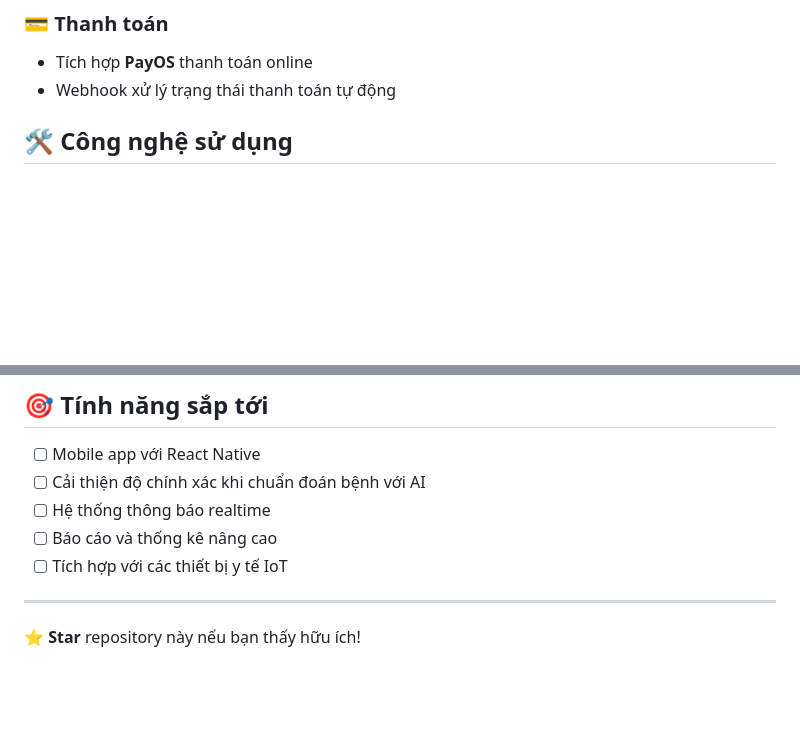
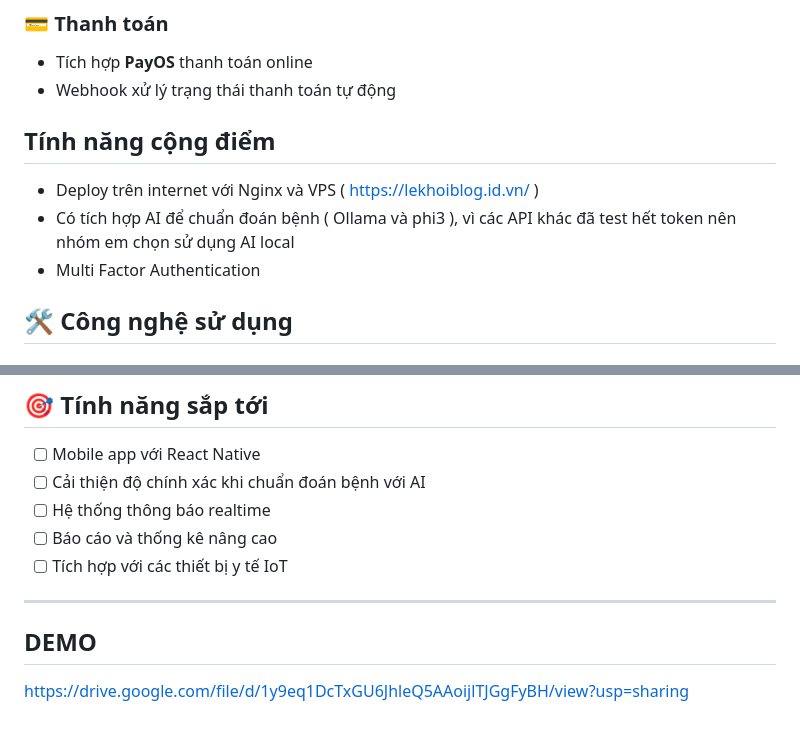
Before and after one commit to namanh2508/NT208.P23-Group-4, a Markdown page: README.md, 2 parts joined by grey strips. Drawn GitHub-style; blank space fills up the shorter version.

```diff
--- a/README.md
+++ b/README.md
@@ -40,6 +40,12 @@ IV-Medical là một hệ thống quản lý bệnh viện toàn diện được
 ### 💳 Thanh toán
 - Tích hợp **PayOS** thanh toán online
 - Webhook xử lý trạng thái thanh toán tự động
+
+## Tính năng cộng điểm
+- Deploy trên internet với Nginx và VPS ( https://lekhoiblog.id.vn/ )
+- Có tích hợp AI để chuẩn đoán bệnh ( Ollama và phi3 ), vì các API khác đã test hết token nên nhóm em chọn sử dụng AI local
+- Multi Factor Authentication
+
 
 ## 🛠️ Công nghệ sử dụng
 
@@ -307,4 +313,5 @@ https://docs.google.com/spreadsheets/d/1WHjiuY4fgUMsBKskFfWrQ4nhuX5jWF9kYpFMSTdW
 
 ---
 
-⭐ **Star** repository này nếu bạn thấy hữu ích!
+## DEMO
+https://drive.google.com/file/d/1y9eq1DcTxGU6JhleQ5AAoijlTJGgFyBH/view?usp=sharing
```
